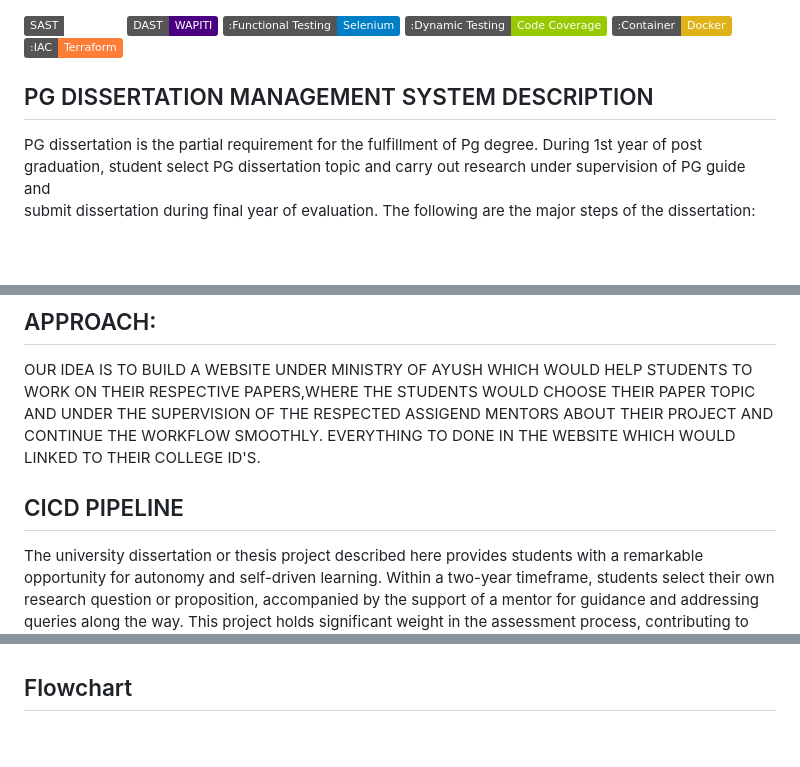
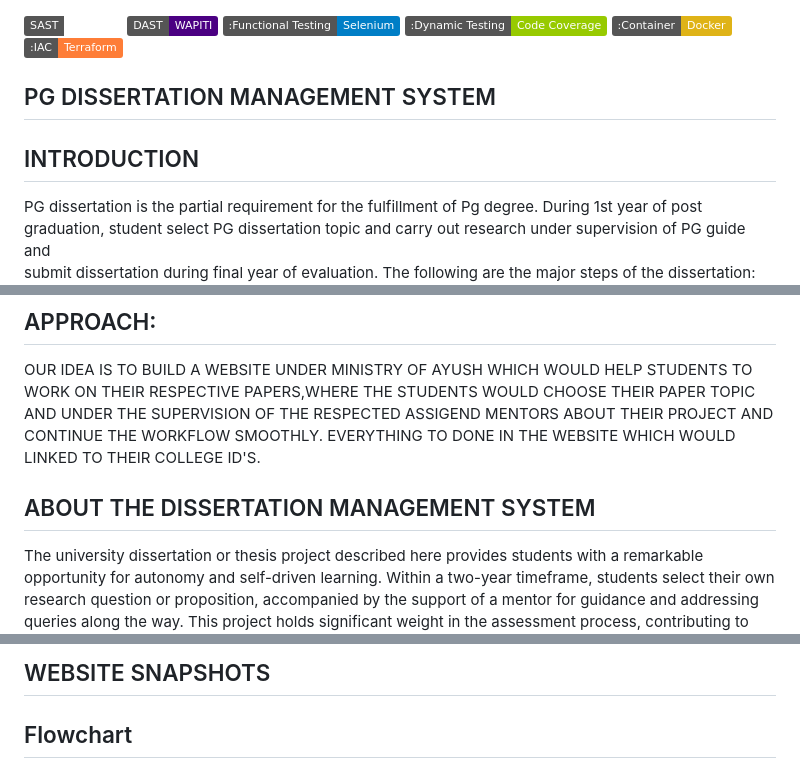
Before and after one commit to PD-NET/Devnew, a Markdown page: README.md, 3 parts joined by grey strips. Drawn GitHub-style; badges without logos; blank space fills up the shorter version.

````diff
--- a/README.md
+++ b/README.md
@@ -5,7 +5,9 @@
 [![Container: Docker](https://img.shields.io/badge/:Container-Docker-yellow.svg)](https://github.com/docker/getting-started)
 [![IAC: Terraform](https://img.shields.io/badge/:IAC-Terraform-orange.svg)](https://github.com/hashicorp/terraform)
 
-## PG DISSERTATION MANAGEMENT SYSTEM DESCRIPTION
+## PG DISSERTATION MANAGEMENT SYSTEM
+
+  ## INTRODUCTION
 
   PG dissertation is the partial requirement for the fulfillment of Pg degree. During 1st year of post graduation, student select PG dissertation topic and carry out research under supervision of PG guide and
   submit dissertation during final year of evaluation. The following are the major steps of the dissertation: Selection of topics:
@@ -24,5 +26,5 @@
 
  OUR IDEA IS TO BUILD A WEBSITE UNDER MINISTRY OF AYUSH WHICH WOULD HELP STUDENTS TO WORK ON THEIR RESPECTIVE PAPERS,WHERE THE STUDENTS WOULD CHOOSE THEIR PAPER TOPIC AND UNDER THE SUPERVISION OF  THE RESPECTED ASSIGEND MENTORS ABOUT THEIR PROJECT AND CONTINUE THE WORKFLOW SMOOTHLY. EVERYTHING TO DONE IN THE WEBSITE WHICH WOULD LINKED TO THEIR COLLEGE ID'S.
 
- ## CICD PIPELINE
+ ## ABOUT THE DISSERTATION MANAGEMENT SYSTEM
   The university dissertation or thesis project described here provides students with a remarkable opportunity for autonomy and self-driven learning. Within a two-year timeframe, students select their own research    question or proposition, accompanied by the support of a mentor for guidance and addressing queries along the way. This project holds significant weight in the assessment process, contributing to their final        grades, and serves as a test of their independent research skills developed during their university years. Although some guidance is available from tutors, the emphasis lies on the students' ability to conduct      original research and produce a substantial academic work. It's a formidable undertaking, requiring months of preparation and dedication. The key advice is to select a subject of genuine interest, making the        arduous journey more rewarding.
@@ -30,4 +52,8 @@
+## WEBSITE SNAPSHOTS
+
+
 
  ## Flowchart
+
  ```mermaid
   graph TD;
````
Also changed, not shown: other parts of README.md (+22 -2 lines).
